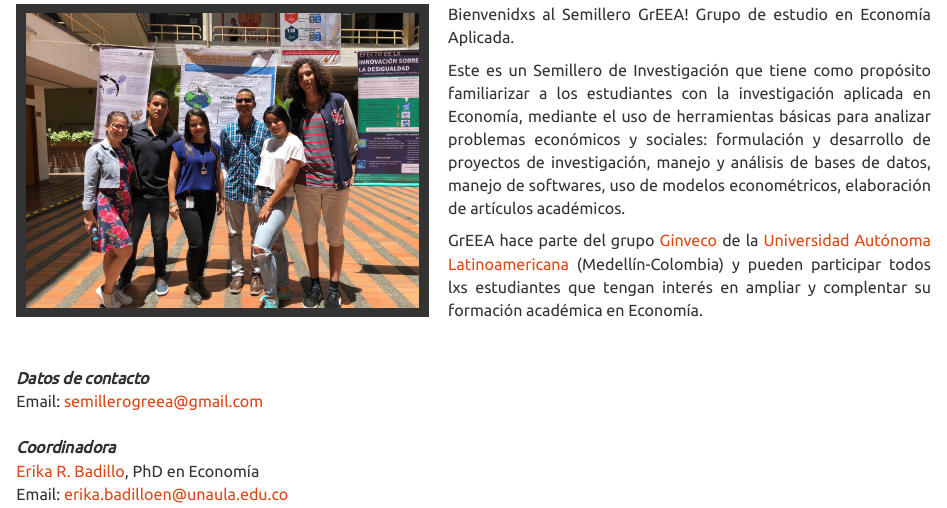
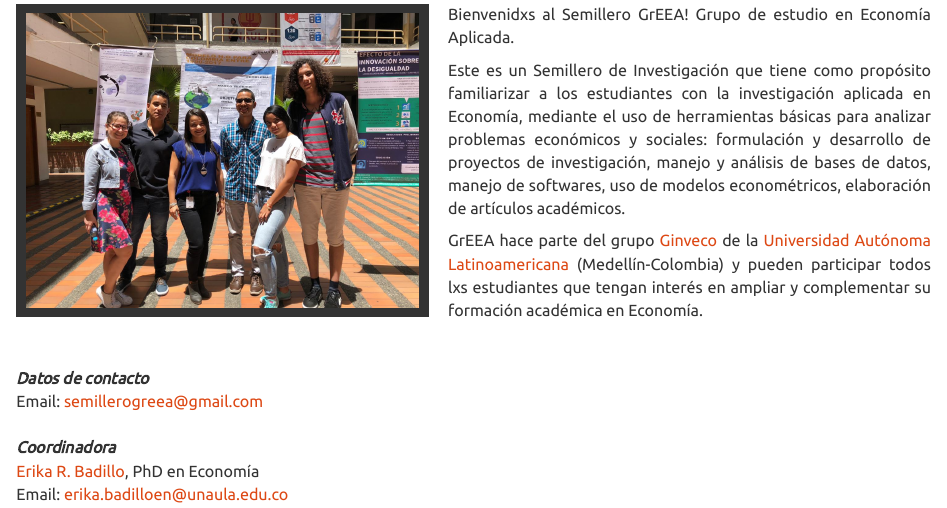
Before and after one commit to SemilleroGrEEA/SemilleroGrEEA.github.io, an R Markdown document (index.Rmd): the page in a window 1100 px wide, from 130 px down. Rendered offline with R 4.5, knitr and Pandoc, with nearby package versions; a font, style sheet, LaTeX package, included part or bibliography that could not be used is replaced or left out.

Commit message:
Add files via upload

```diff
--- a/index.Rmd
+++ b/index.Rmd
@@ -22,7 +22,7 @@ Bienvenidxs al Semillero GrEEA! Grupo de estudio en Economía Aplicada.<br>
 
 Este es un Semillero de Investigación que tiene como propósito familiarizar a los estudiantes con la investigación aplicada en Economía, mediante el uso de herramientas básicas para analizar problemas económicos y sociales: formulación y desarrollo de proyectos de investigación, manejo y análisis de bases de datos, manejo de softwares, uso de modelos econométricos, elaboración de artículos académicos.<br>
 
-GrEEA hace parte del grupo [Ginveco](https://www.unaula.edu.co/economia/investigacion/grupo) de la [Universidad Autónoma Latinoamericana](https://www.unaula.edu.co) (Medellín-Colombia) y pueden participar todos lxs estudiantes que tengan interés en ampliar y complentar su formación académica en Economía.
+GrEEA hace parte del grupo [Ginveco](https://www.unaula.edu.co/economia/investigacion/grupo) de la [Universidad Autónoma Latinoamericana](https://www.unaula.edu.co) (Medellín-Colombia) y pueden participar todos lxs estudiantes que tengan interés en ampliar y complementar su formación académica en Economía.
 <br>
 <br>
 <br>
```
Also changed, not shown: index.html.
